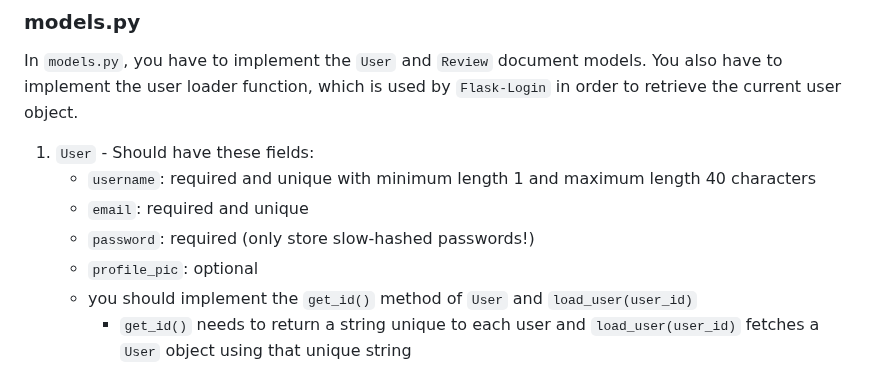
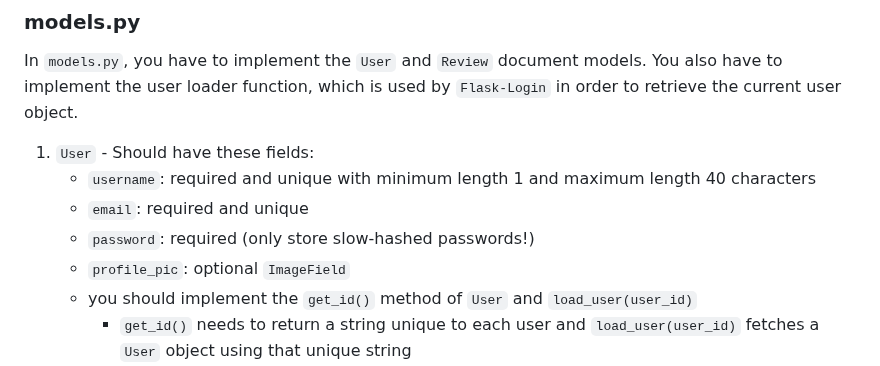
Before and after one commit to CMSC388J-UMD-S25/388jspring2025, a Markdown page: projects/project04.md, the part around the change. GitHub-like rendering.

```diff
--- a/projects/project04.md
+++ b/projects/project04.md
@@ -217,7 +217,7 @@ is used by `Flask-Login` in order to retrieve the current user object.
    - `username`: required and unique with minimum length 1 and maximum length 40 characters
    - `email`: required and unique
    - `password`: required (only store slow-hashed passwords!)
-   - `profile_pic`: optional
+   - `profile_pic`: optional `ImageField`
    - you should implement the `get_id()` method of `User` and `load_user(user_id)`
      - `get_id()` needs to return a string unique to each user and `load_user(user_id)` fetches a `User` object using that unique string
      - use the user's username for this unique string
```
